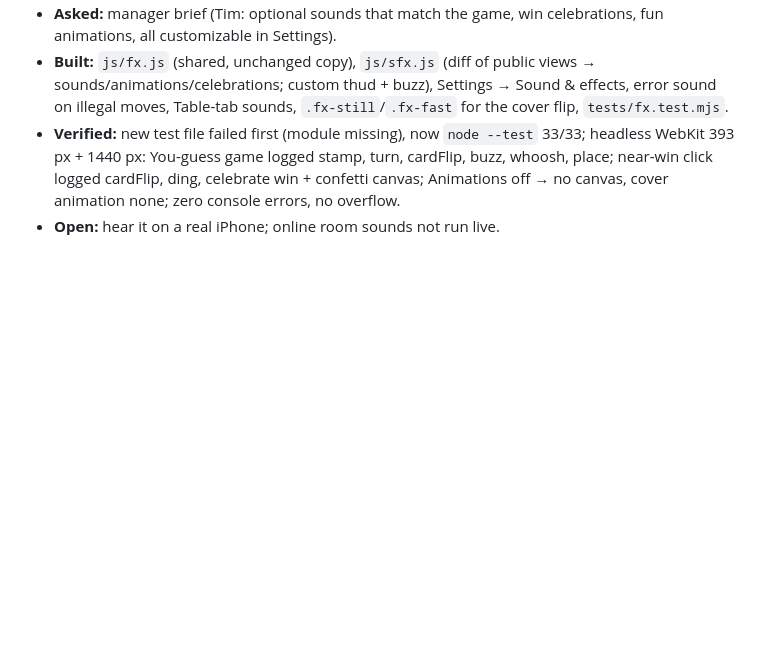
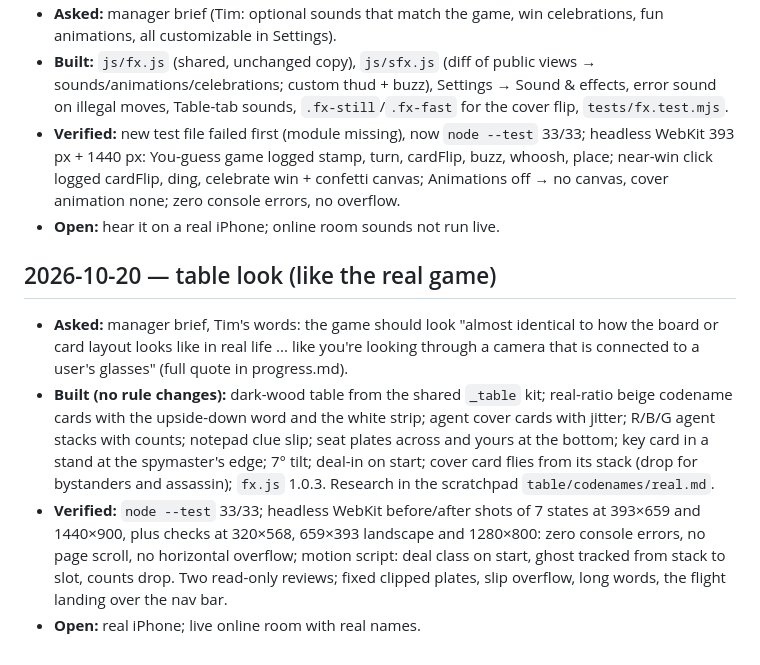
Before and after one commit to TimothyHadfield/codenames, a Markdown page: chat.md, the part around the change. Drawn GitHub-style; blank space fills up the shorter version.

```diff
--- a/chat.md
+++ b/chat.md
@@ -23,3 +23,9 @@
 - **Built:** `js/fx.js` (shared, unchanged copy), `js/sfx.js` (diff of public views → sounds/animations/celebrations; custom thud + buzz), Settings → Sound & effects, error sound on illegal moves, Table-tab sounds, `.fx-still`/`.fx-fast` for the cover flip, `tests/fx.test.mjs`.
 - **Verified:** new test file failed first (module missing), now `node --test` 33/33; headless WebKit 393 px + 1440 px: You-guess game logged stamp, turn, cardFlip, buzz, whoosh, place; near-win click logged cardFlip, ding, celebrate win + confetti canvas; Animations off → no canvas, cover animation none; zero console errors, no overflow.
 - **Open:** hear it on a real iPhone; online room sounds not run live.
+
+## 2026-10-20 — table look (like the real game)
+- **Asked:** manager brief, Tim's words: the game should look "almost identical to how the board or card layout looks like in real life ... like you're looking through a camera that is connected to a user's glasses" (full quote in progress.md).
+- **Built (no rule changes):** dark-wood table from the shared `_table` kit; real-ratio beige codename cards with the upside-down word and the white strip; agent cover cards with jitter; R/B/G agent stacks with counts; notepad clue slip; seat plates across and yours at the bottom; key card in a stand at the spymaster's edge; 7° tilt; deal-in on start; cover card flies from its stack (drop for bystanders and assassin); `fx.js` 1.0.3. Research in the scratchpad `table/codenames/real.md`.
+- **Verified:** `node --test` 33/33; headless WebKit before/after shots of 7 states at 393×659 and 1440×900, plus checks at 320×568, 659×393 landscape and 1280×800: zero console errors, no page scroll, no horizontal overflow; motion script: deal class on start, ghost tracked from stack to slot, counts drop. Two read-only reviews; fixed clipped plates, slip overflow, long words, the flight landing over the nav bar.
+- **Open:** real iPhone; live online room with real names.
```
Also changed, not shown: progress.md (+7 -0 lines).
